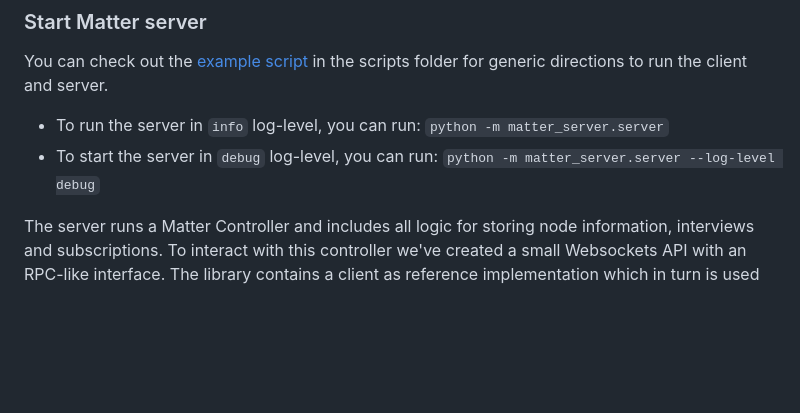
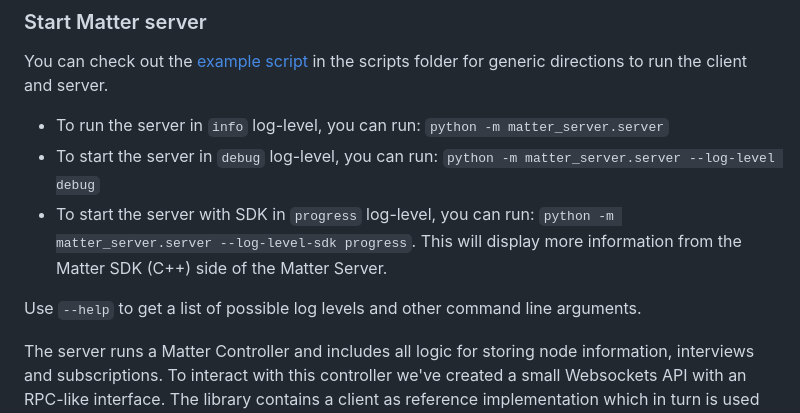
Before and after one commit to home-assistant-libs/python-matter-server, a Markdown page: README.md, the part around the change. Rendered like a GitHub page; blank space fills up the shorter version.

Commit message:
Update README.md
Co-authored-by: Stefan Agner <stefan@agner.ch>

```diff
--- a/README.md
+++ b/README.md
@@ -164,6 +164,9 @@ You can check out the [example script](/scripts/example.py) in the scripts folde
 
 * To run the server in `info` log-level, you can run: `python -m matter_server.server`
 * To start the server in `debug` log-level, you can run: `python -m matter_server.server --log-level debug`
+* To start the server with SDK in `progress` log-level, you can run: `python -m matter_server.server --log-level-sdk progress`. This will display more information from the Matter SDK (C++) side of the Matter Server.
+
+Use `--help` to get a list of possible log levels and other command line arguments.
 
 The server runs a Matter Controller and includes all logic for storing node information, interviews and subscriptions. To interact with this controller we've created a small Websockets API with an RPC-like interface. The library contains a client as reference implementation which in turn is used by Home Assistant. Splitting the server from the client allows the scenario where multiple consumers can communicate to the same Matter fabric and the Matter fabric can keep running while the consumer (e.g. Home Assistant is down).
 
```
